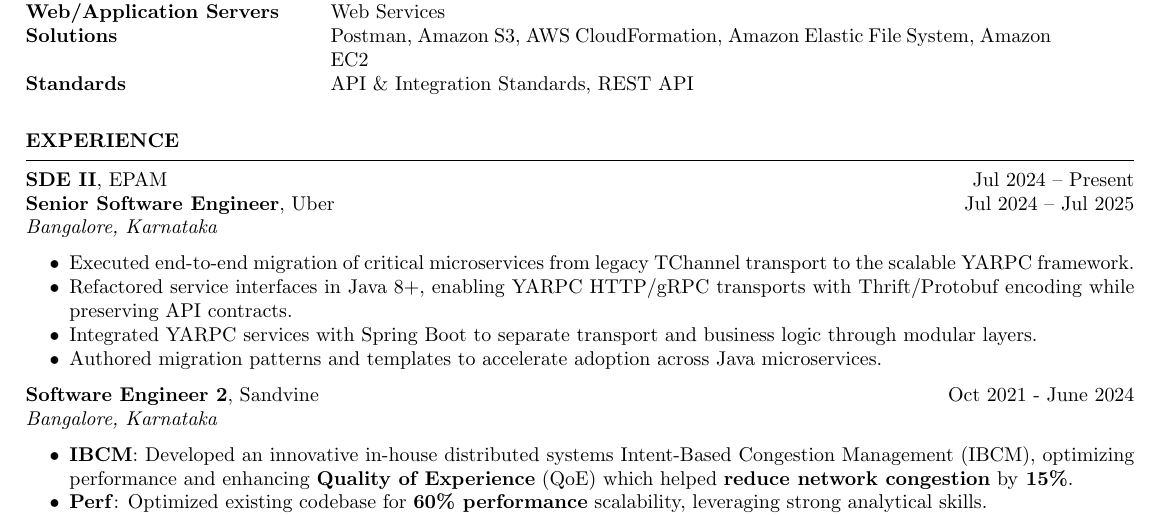
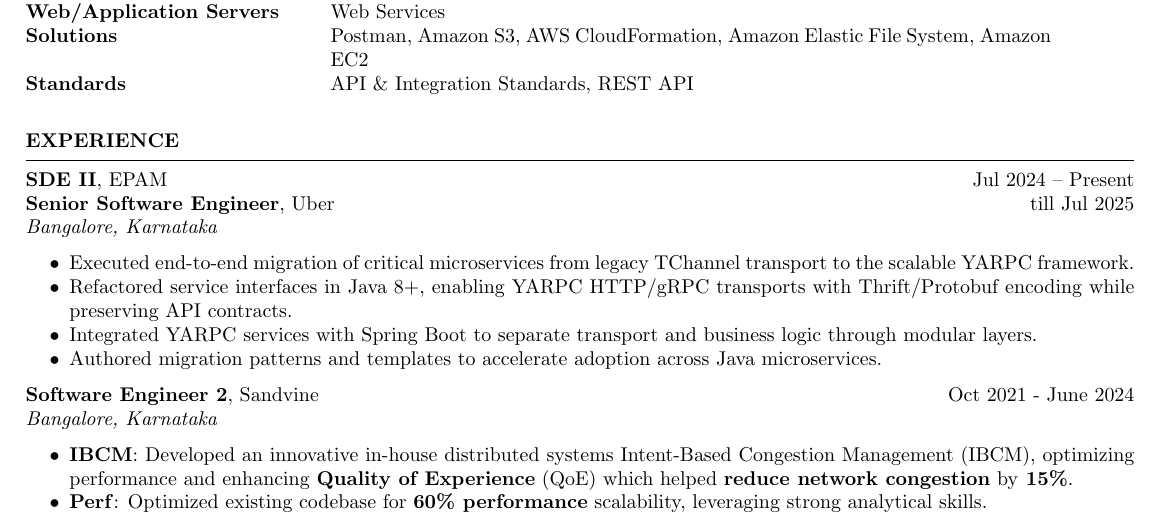
Before and after one commit to Aditya-Bichave/resume, a LaTeX CV (resume_faangpath.tex): part of page 1 of 2, cut so that both start at the same text. Compiled offline with pdfLaTeX.

Commit message:
Fixed Un=ber Time

```diff
--- a/resume_faangpath.tex
+++ b/resume_faangpath.tex
@@ -57,7 +57,7 @@
 \begin{rSection}{EXPERIENCE}
 
 \textbf{SDE II}, EPAM \hfill Jul 2024 -- Present\\
-\textbf{Senior Software Engineer}, Uber \hfill Jul 2024 -- Jul 2025\\
+\textbf{Senior Software Engineer}, Uber \hfill till Jul 2025\\
  \hfill \textit{Bangalore, Karnataka}
  \begin{itemize}
     \itemsep -6pt
```
